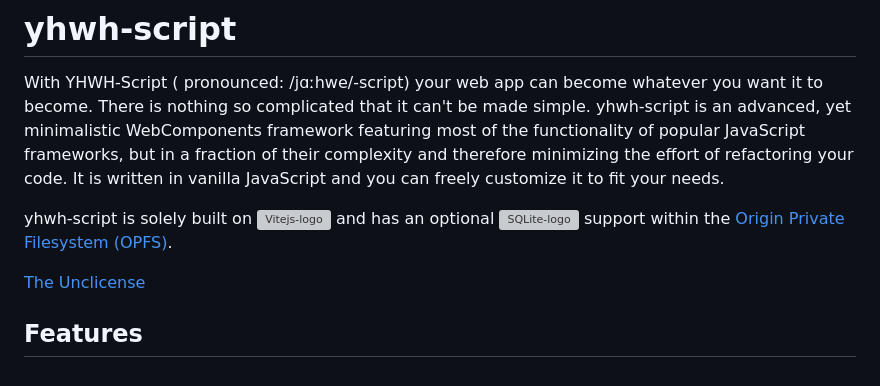
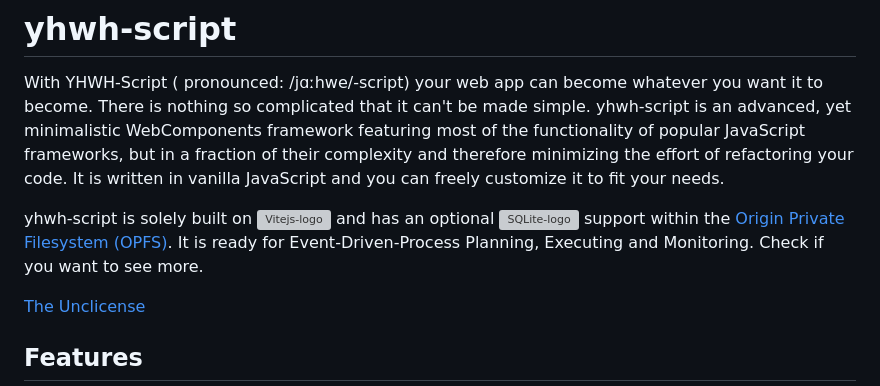
Before and after one commit to yhwh-script/yhwh-script, a Markdown page: README.md, the part around the change. GitHub-like rendering; grey boxes are pictures that could not be loaded.

Commit message:
Aktualisieren von README.md

```diff
--- a/README.md
+++ b/README.md
@@ -4,7 +4,7 @@
 
 With YHWH-Script ( pronounced: /jɑːhwe/-script) your web app can become whatever you want it to become. There is nothing so complicated that it can't be made simple. yhwh-script is an advanced, yet minimalistic WebComponents framework featuring most of the functionality of popular JavaScript frameworks, but in a fraction of their complexity and therefore minimizing the effort of refactoring your code. It is written in vanilla JavaScript and you can freely customize it to fit your needs.
 
-yhwh-script is solely built on <a title="Vite" href="https://vitejs.dev"><img height="20" alt="Vitejs-logo" src="https://vitejs.dev/logo.svg"></a> and has an optional <a title="SQLite" href="https://sqlite.org/wasm"><img height="20" alt="SQLite-logo" src="https://sqlite.org/images/sqlite370_banner.gif"></a> support within the [Origin Private Filesystem (OPFS)](https://developer.mozilla.org/en-US/docs/Web/API/File_System_API/Origin_private_file_system).
+yhwh-script is solely built on <a title="Vite" href="https://vitejs.dev"><img height="20" alt="Vitejs-logo" src="https://vitejs.dev/logo.svg"></a> and has an optional <a title="SQLite" href="https://sqlite.org/wasm"><img height="20" alt="SQLite-logo" src="https://sqlite.org/images/sqlite370_banner.gif"></a> support within the [Origin Private Filesystem (OPFS)](https://developer.mozilla.org/en-US/docs/Web/API/File_System_API/Origin_private_file_system). It is ready for Event-Driven-Process Planning, Executing and Monitoring. Check if you want to see more.
 
 [The Unclicense](https://choosealicense.com/licenses/unlicense/)
 
```
